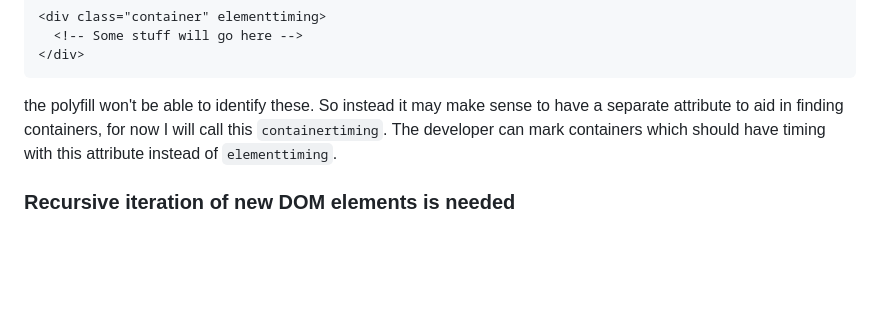
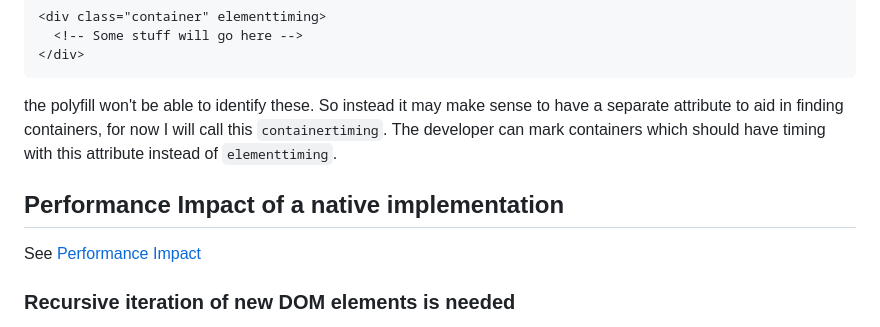
Before and after one commit to bloomberg/container-timing, a Markdown page: readme.md, the part around the change. GitHub-like rendering; blank space fills up the shorter version.

Commit message:
add performance impact link

```diff
--- a/readme.md
+++ b/readme.md
@@ -100,6 +100,10 @@ Due to some applications loading containers before the contents within that cont
 
 the polyfill won't be able to identify these. So instead it may make sense to have a separate attribute to aid in finding containers, for now I will call this `containertiming`. The developer can mark containers which should have timing with this attribute instead of `elementtiming`.
 
+## Performance Impact of a native implementation
+
+See [Performance Impact](./performance-impact.md)
+
 ### Recursive iteration of new DOM elements is needed
 
 If a subtree is injected into the DOM along with child elements, those child elements [won't be picked up](https://stackoverflow.com/questions/61314922/mutationobserver-not-picking-up-on-child-nodes) by the mutationObserver. This means we can miss out on new containers being injected if we don't recurse through each new entry.
```
